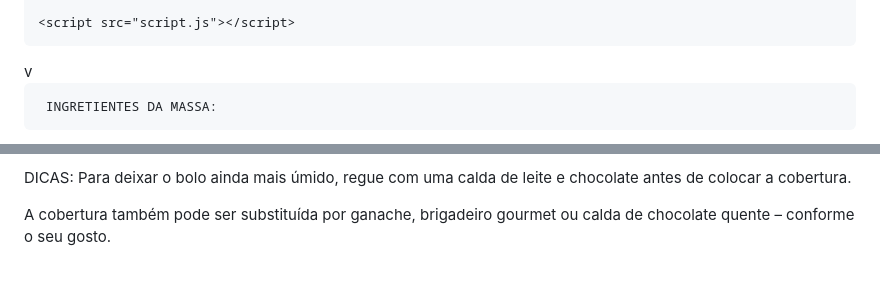
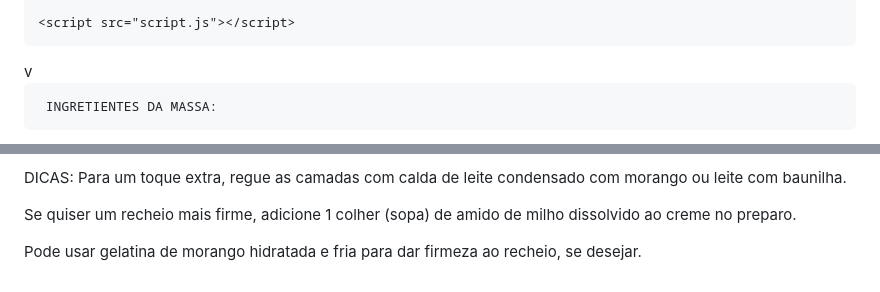
Before and after one commit to analuiza249/Make_Cake, a Markdown page: README.md, 2 parts joined by grey strips. Rendered like a GitHub page.

Commit message:
Update README.md.2

```diff
--- a/README.md
+++ b/README.md
@@ -59,5 +59,5 @@ v<!DOCTYPE html>
 <head>
     <meta charset="UTF-8">
     <meta name="viewport" content="width=device-width, initial-scale=1.0">
-    <title>Receita de Bolo de Chocolate</title>
+    <title>RECEITA DE BOLO CHOCOLATE</title>
 </head>
@@ -126,5 +224,7 @@ Se quiser, finalize com granulado, raspas de chocolate ou morangos.
 
 DICAS:
-Para deixar o bolo ainda mais úmido, regue com uma calda de leite e chocolate antes de colocar a cobertura.
+Para um toque extra, regue as camadas com calda de leite condensado com morango ou leite com baunilha.
 
-A cobertura também pode ser substituída por ganache, brigadeiro gourmet ou calda de chocolate quente – conforme o seu gosto.
+Se quiser um recheio mais firme, adicione 1 colher (sopa) de amido de milho dissolvido ao creme no preparo.
+
+Pode usar gelatina de morango hidratada e fria para dar firmeza ao recheio, se desejar.
```
Also changed, not shown: other parts of README.md (+105 -7 lines).
